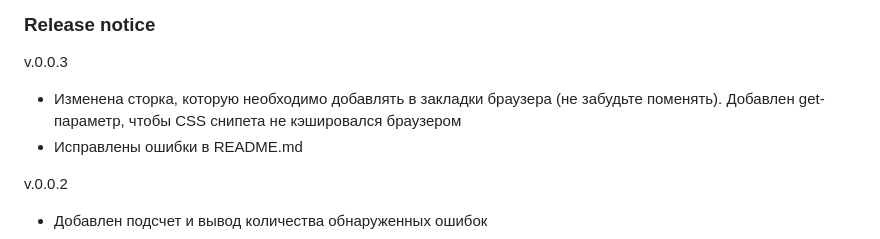
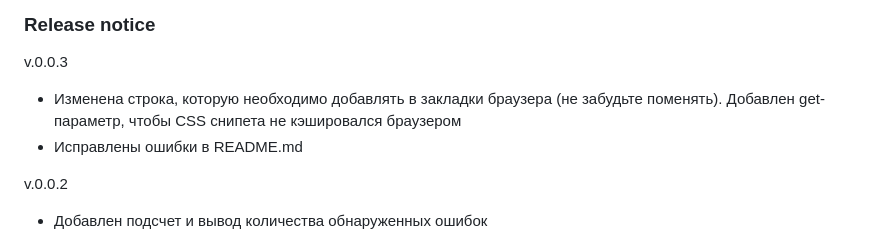
Before and after one commit to ai36/ai36.github.io, a Markdown page: README.md, the part around the change. GitHub-like rendering.

```diff
--- a/README.md
+++ b/README.md
@@ -34,7 +34,7 @@ javascript:(function()%7Bconst%20ct%3Ddocument.createElement(%27link%27)%3Bct.re
 
 v.0.0.3
 
-+ Изменена сторка, которую необходимо добавлять в закладки браузера (не забудьте поменять). Добавлен get-параметр, чтобы CSS снипета не кэшировался браузером
++ Изменена строка, которую необходимо добавлять в закладки браузера (не забудьте поменять). Добавлен get-параметр, чтобы CSS снипета не кэшировался браузером
 + Исправлены ошибки в README.md
 
 v.0.0.2
```
